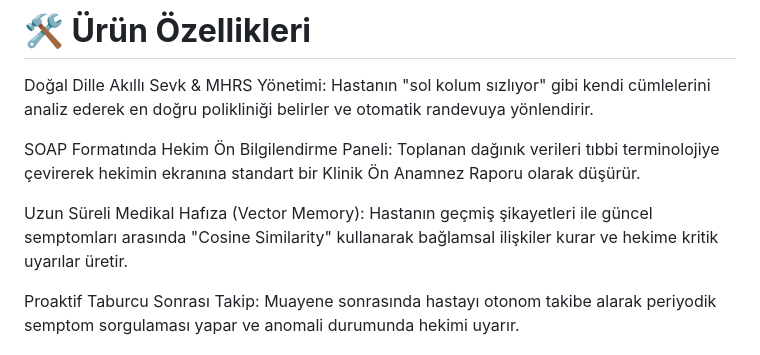
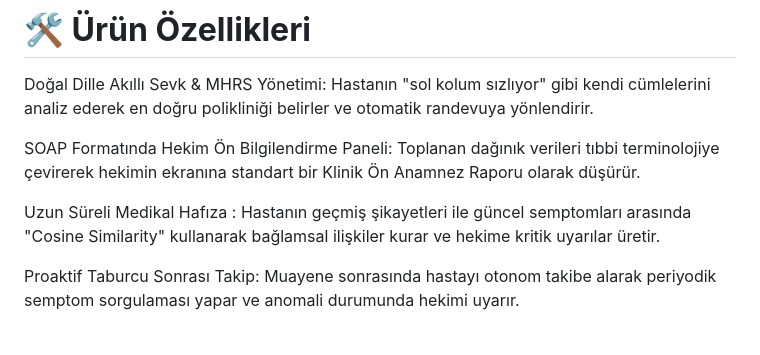
Before and after one commit to YZTA-Bootcamp-Group-34/Monorepo, a Markdown page: README.md, the part around the change. GitHub-like rendering.

```diff
--- a/README.md
+++ b/README.md
@@ -29,7 +29,7 @@ BOOTCAMP-34
 # **🛠️ Ürün Özellikleri**
 <p>Doğal Dille Akıllı Sevk & MHRS Yönetimi: Hastanın "sol kolum sızlıyor" gibi kendi cümlelerini analiz ederek en doğru polikliniği belirler ve otomatik randevuya yönlendirir.</p>
 <p>SOAP Formatında Hekim Ön Bilgilendirme Paneli: Toplanan dağınık verileri tıbbi terminolojiye çevirerek hekimin ekranına standart bir Klinik Ön Anamnez Raporu olarak düşürür. </p>
-<p>Uzun Süreli Medikal Hafıza (Vector Memory): Hastanın geçmiş şikayetleri ile güncel semptomları arasında "Cosine Similarity" kullanarak bağlamsal ilişkiler kurar ve hekime kritik uyarılar üretir.</p>
+<p>Uzun Süreli Medikal Hafıza : Hastanın geçmiş şikayetleri ile güncel semptomları arasında "Cosine Similarity" kullanarak bağlamsal ilişkiler kurar ve hekime kritik uyarılar üretir.</p>
 <p>Proaktif Taburcu Sonrası Takip: Muayene sonrasında hastayı otonom takibe alarak periyodik semptom sorgulaması yapar ve anomali durumunda hekimi uyarır.</p>
 
 
```
